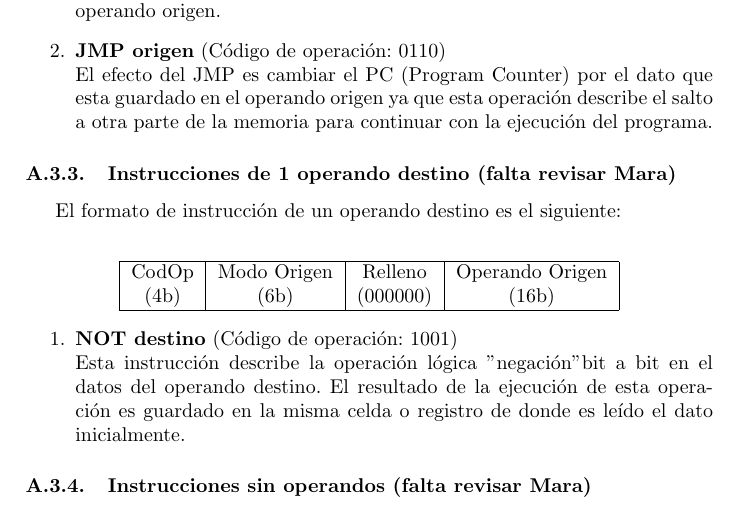
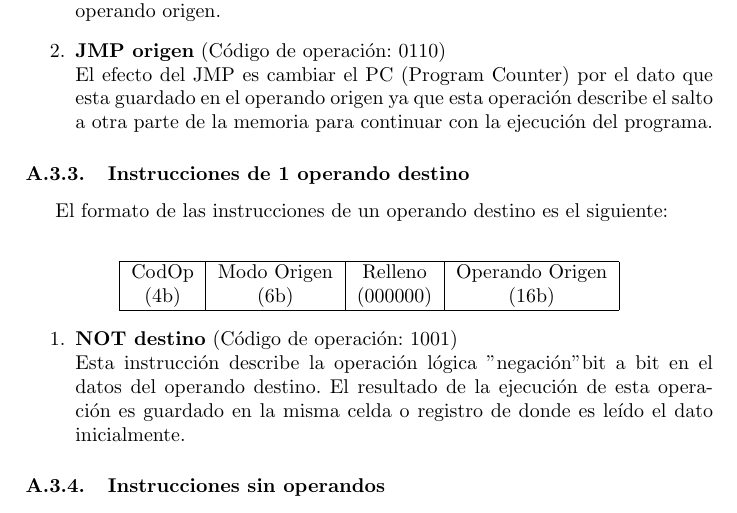
Before and after one commit to molinarirosito/QSim, a LaTeX paper (src/main/resources/informe-LaTex/QSim_Molinari_Rosito.tex, which reads src/main/resources/informe-LaTex/arquitecturasQ.tex): part of page 27 of 33, cut so that both start at the same text. Compiled offline with pdfLaTeX.

Commit message:
correciones grales

```diff
--- a/src/main/resources/informe-LaTex/arquitecturasQ.tex
+++ b/src/main/resources/informe-LaTex/arquitecturasQ.tex
@@ -127,9 +127,9 @@ El efecto del JMP es cambiar el PC (Program Counter) por el dato que esta guarda
 \end{enumerate}
 
 %%%%%%%%%%%%%%%%%%%%%%%%%%%%%%%%%%%%%%%%%%%%%%%%%%%%%%%%%%%
-\subsubsection{Instrucciones de 1 operando destino  (falta revisar Mara)}
+\subsubsection{Instrucciones de 1 operando destino}
 
-El formato de instrucción de un operando destino es el siguiente:\\
+El formato de las instrucciones de un operando destino es el siguiente:\\
 
 \formatoinstr{|c|c|c|c|}
 {CodOp & \msrc{} & Relleno & Operando \src{}\\
@@ -142,5 +142,5 @@ Esta instrucción describe la operación lógica "negación" bit a bit en el dat
 \end{enumerate}
 
 %%%%%%%%%%%%%%%%%%%%%%%%%%%%%%%%%%%%%%%%%%%%%%%%%%%%%%%%%%%
-\subsubsection{Instrucciones sin operandos  (falta revisar Mara)}
+\subsubsection{Instrucciones sin operandos}
 
```
Also changed, not shown: src/main/resources/informe-LaTex/QSim_Molinari_Rosito.pdf, src/main/resources/informe-LaTex/arquitecturasQ.tex (8 more changed lines).
